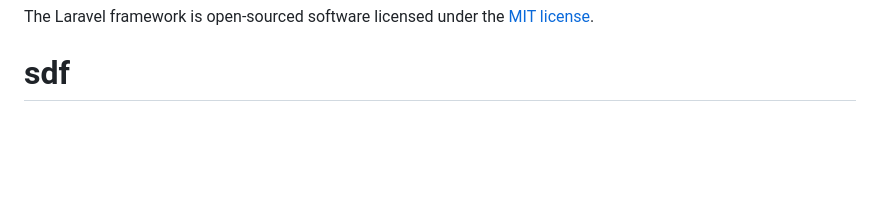
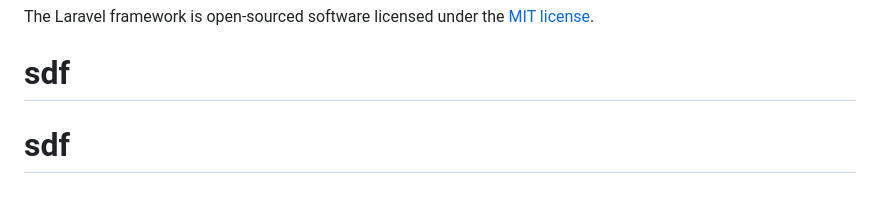
Before and after one commit to sdfsws/sdf, a Markdown page: README.md, the part around the change. Rendered like a GitHub page; blank space fills up the shorter version.

```diff
--- a/README.md
+++ b/README.md
@@ -65,3 +65,4 @@ If you discover a security vulnerability within Laravel, please send an e-mail t
 
 The Laravel framework is open-sourced software licensed under the [MIT license](https://opensource.org/licenses/MIT).
 # sdf
+# sdf
```
